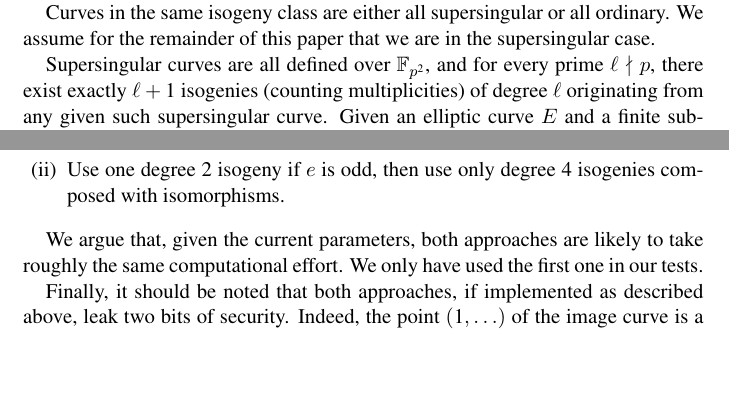
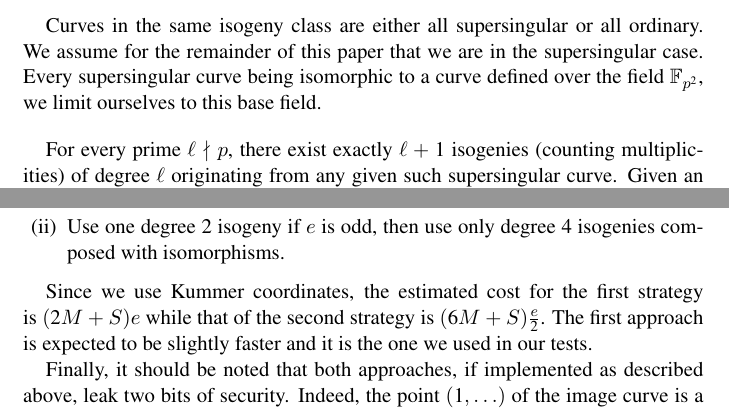
Before and after one commit to defeo/ss-isogeny-software, a LaTeX document (eprint.tex): two parts of pages 3 and 23 of 39, joined at a grey line, cut so that both start at the same text, the shorter picture padded with empty space. Compiled offline with pdfLaTeX; a missing font is replaced by an installed copy or a similar font.

Commit message:
Minor fixes, addressing most reviewer remarks

```diff
--- a/eprint.tex
+++ b/eprint.tex
@@ -207,9 +207,11 @@ $\ell$ such that $p\nmid \ell$, we have $E[\ell] \cong \ZZ/\ell\ZZ \oplus
 Curves in the same isogeny class are either all supersingular or all
 ordinary.
 We assume for the remainder of this paper that
-we are in the supersingular case.
-
-Supersingular curves are all defined over $\FF_{p^2}$, and for every
+we are in the supersingular case. Every supersingular curve being
+isomorphic to a curve defined over the field~$\FF_{p^2}$, we limit
+ourselves to this base field.
+
+For every
 prime $\ell \nmid p$, there exist exactly $\ell+1$ isogenies (counting
 multiplicities) of degree $\ell$ originating from any given such
 supersingular curve.
@@ -1478,9 +1480,10 @@ isogenies are:
   $4$ isogenies composed with isomorphisms.
 \end{enumerate}
 
-We argue that, given the current parameters, both approaches are
-likely to take roughly the same computational effort. We only have
-used the first one in our tests.
+Since we use Kummer coordinates, the estimated cost for the first
+strategy is~$(2M + S)e$ while that of the second strategy is~$(6M+S)
+\frac{e}{2}$. The first approach is expected to be slightly faster and
+it is the one we used in our tests.
 
 Finally, it should be noted that both approaches, if implemented as
 described above, leak two bits of security. Indeed, the point
```
Also changed, not shown: eprint.tex (12 more changed lines).
